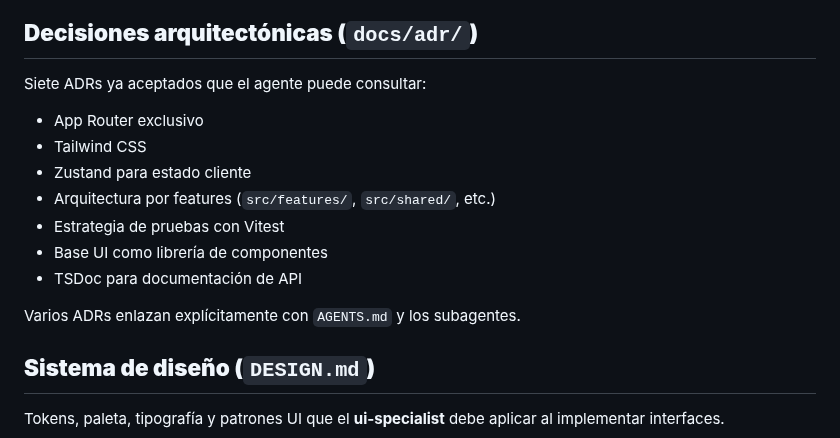
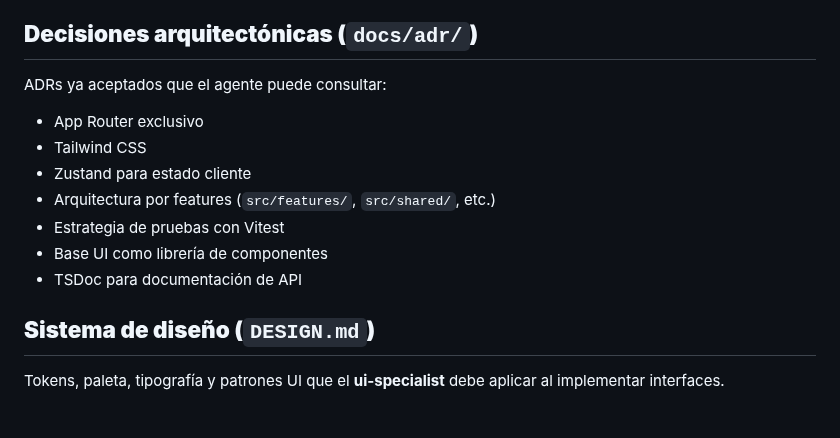
Before and after one commit to HectorAndradeBayteq/taller-sdd, a Markdown page: etapa-2/greenfield/LB-000-todo-list.md, the part around one of its changes. Drawn GitHub-style; blank space fills up the shorter version.

```diff
--- a/etapa-2/greenfield/LB-000-todo-list.md
+++ b/etapa-2/greenfield/LB-000-todo-list.md
@@ -61,7 +61,7 @@ Cada uno incluye un checklist de descubrimiento obligatorio antes de actuar.
 
 ## **Decisiones arquitectónicas (`docs/adr/`)**
 
-Siete ADRs ya aceptados que el agente puede consultar:
+ADRs ya aceptados que el agente puede consultar:
 
 - App Router exclusivo
 - Tailwind CSS
@@ -70,8 +70,6 @@ Siete ADRs ya aceptados que el agente puede consultar:
 - Estrategia de pruebas con Vitest
 - Base UI como librería de componentes
 - TSDoc para documentación de API
-
-Varios ADRs enlazan explícitamente con `AGENTS.md` y los subagentes.
 
 ## **Sistema de diseño (`DESIGN.md`)**
 
```
Also changed, not shown: other parts of etapa-2/greenfield/LB-000-todo-list.md (+18 -2 lines), etapa-2/README.md (+4 -2 lines), etapa-2/assets/LB-000-img-10.png (added), etapa-2/assets/LB-000-img-9.png (added).
